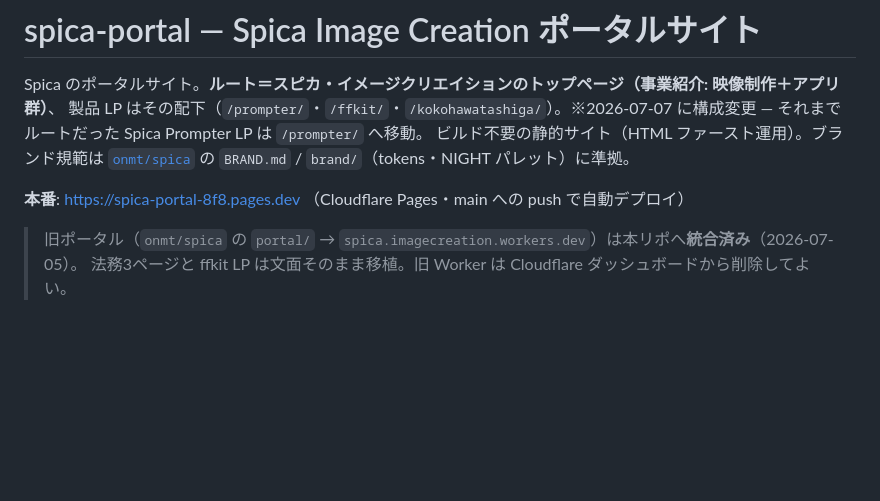
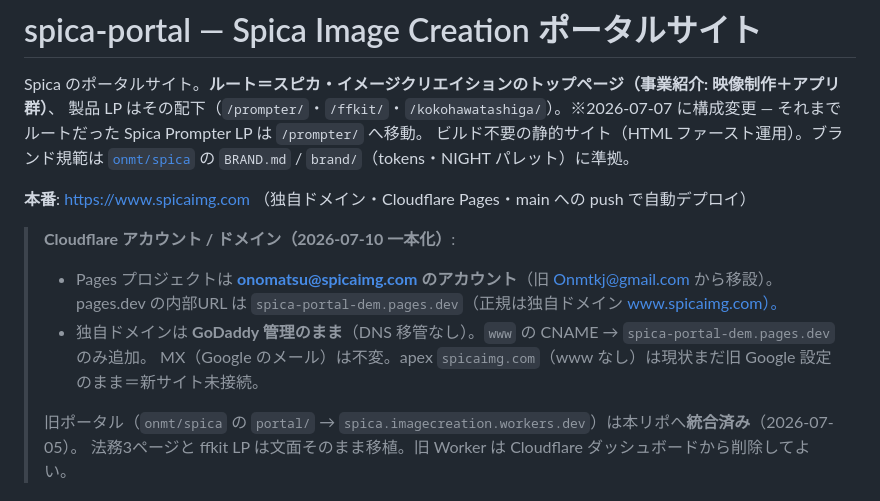
Before and after one commit to onmt/spica-portal, a Markdown page: README.md, the part around the change. Drawn GitHub-style; blank space fills up the shorter version.

Commit message:
docs: 本番URLを独自ドメイン www.spicaimg.com に更新・アカウント/ドメイン構成を記録
- 本番URLを https://www.spicaimg.com に（Cloudflare Pages・GoDaddy CNAME 経由）
- Cloudflare アカウントを onomatsu@spicaimg.com に一本化(旧 gmail から移設)した経緯、
  pages.dev 内部URL(spica-portal-dem)、www の CNAME のみ追加・MX 不変・apex 未接続 を明記

Co-Authored-By: Claude Fable 5 <noreply@anthropic.com>
Claude-Session: https://claude.ai/code/session_01YbxmcicaZ5qLPB2jt1Yh7e

```diff
--- a/README.md
+++ b/README.md
@@ -4,8 +4,14 @@ Spica のポータルサイト。**ルート＝スピカ・イメージクリエ
 製品 LP はその配下（`/prompter/`・`/ffkit/`・`/kokohawatashiga/`）。※2026-07-07 に構成変更 — それまでルートだった Spica Prompter LP は `/prompter/` へ移動。
 ビルド不要の静的サイト（HTML ファースト運用）。ブランド規範は [`onmt/spica`](https://github.com/onmt/spica) の `BRAND.md` / `brand/`（tokens・NIGHT パレット）に準拠。
 
-**本番**: https://spica-portal-8f8.pages.dev （Cloudflare Pages・main への push で自動デプロイ）
+**本番**: https://www.spicaimg.com （独自ドメイン・Cloudflare Pages・main への push で自動デプロイ）
 
+> **Cloudflare アカウント / ドメイン（2026-07-10 一本化）**:
+> - Pages プロジェクトは **onomatsu@spicaimg.com のアカウント**（旧 Onmtkj@gmail.com から移設）。
+>   pages.dev の内部URL は `spica-portal-dem.pages.dev`（正規は独自ドメイン www.spicaimg.com）。
+> - 独自ドメインは **GoDaddy 管理のまま**（DNS 移管なし）。`www` の CNAME → `spica-portal-dem.pages.dev` のみ追加。
+>   MX（Google のメール）は不変。apex `spicaimg.com`（www なし）は現状まだ旧 Google 設定のまま＝新サイト未接続。
+>
 > 旧ポータル（`onmt/spica` の `portal/` → `spica.imagecreation.workers.dev`）は本リポへ**統合済み**（2026-07-05）。
 > 法務3ページと ffkit LP は文面そのまま移植。旧 Worker は Cloudflare ダッシュボードから削除してよい。
 
```
